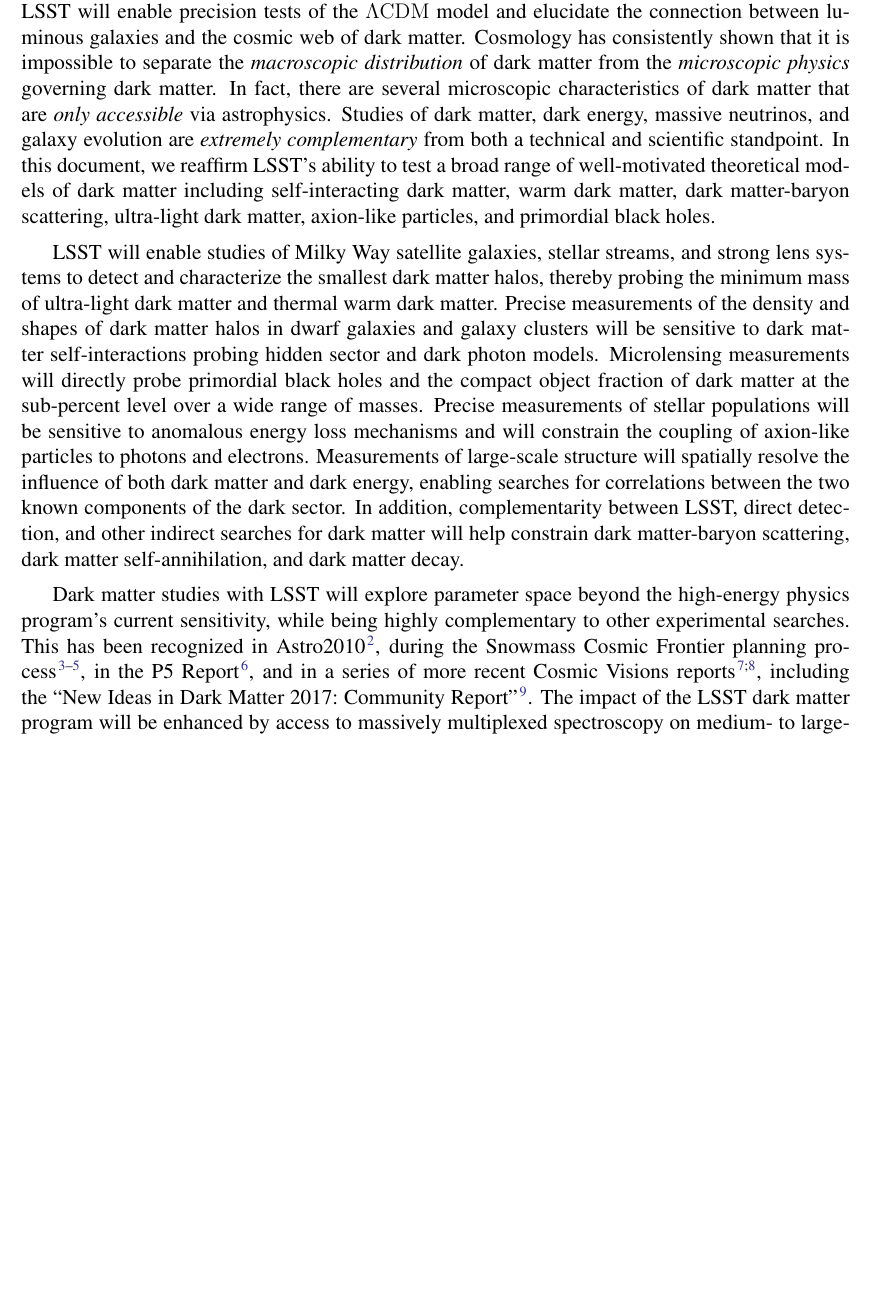
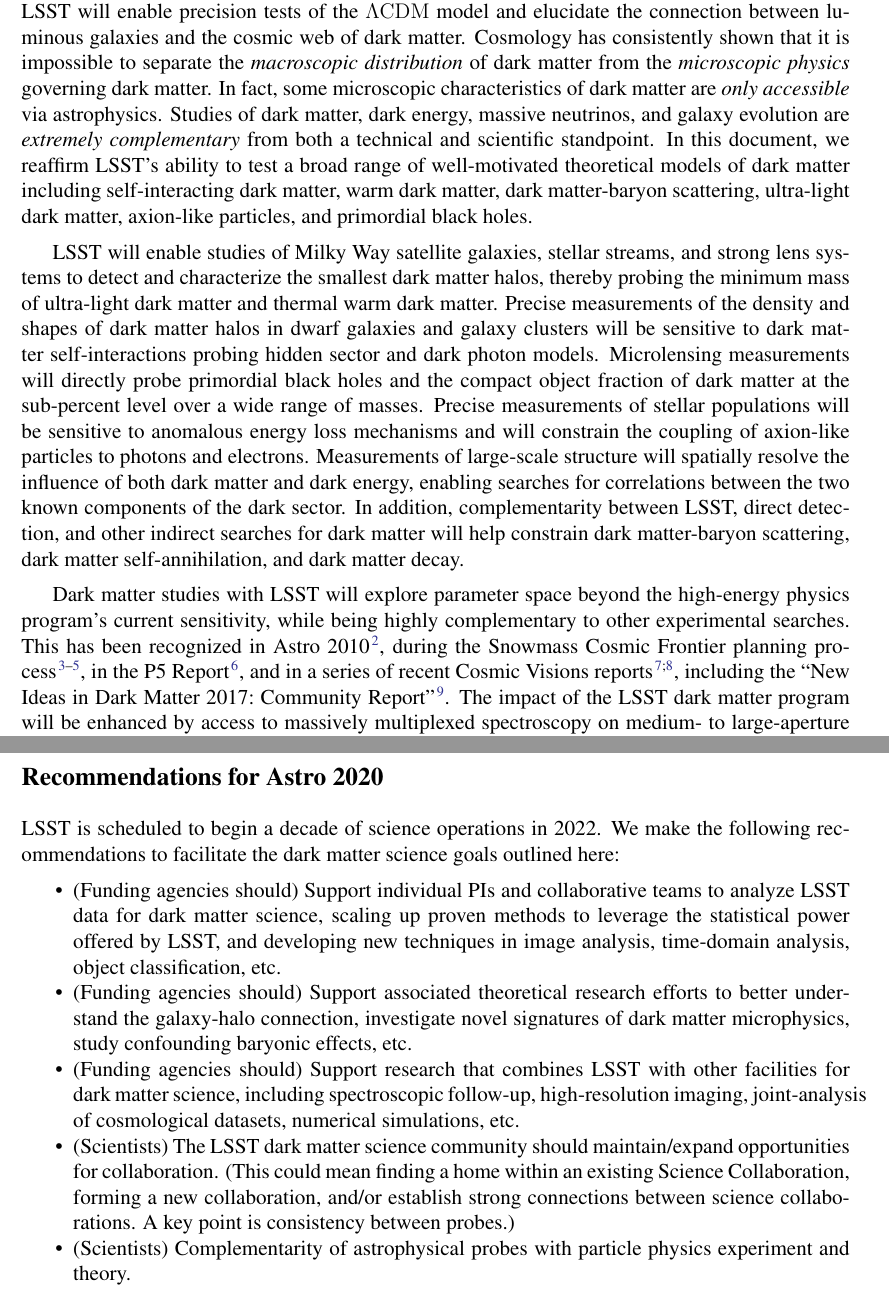
Before and after one commit to AnthonyEzeribe/dark-matter-astro2020, a LaTeX document (main.tex): part of page 2 of 9 before the commit and two parts of pages 2 and 7 of 10 after it, the two joined at a grey line, cut so that both start at the same text, the shorter picture padded with empty space. Compiled offline with pdfLaTeX.

Commit message:
Update on Overleaf.

```diff
--- a/main.tex
+++ b/main.tex
@@ -20,6 +20,8 @@
  final=true
 ]{hyperref}
 \usepackage[super,sort&compress]{natbib}
+\usepackage{enumitem}
+\setenumerate{itemsep=0mm}
 
 \newcommand{\Comment}[3]{\textcolor{#1}{(#2: #3)}}
 \newcommand{\ADW}[1]{\Comment{blue}{ADW}{#1}} % Alex Drlica-Wagner
@@ -88,7 +90,7 @@
 The Large Synoptic Survey Telescope (LSST) will provide a unique and impressive platform to study dark sector physics in the 2020s.
 Originally envisioned as the ``Dark Matter Telescope'' \citep{Tyson:2001}, LSST will enable precision tests of the \LCDM model and elucidate the connection between luminous galaxies and the cosmic web of dark matter.
 Cosmology has consistently shown that it is impossible to separate the \emph{macroscopic distribution} of dark matter from the \emph{microscopic physics} governing dark matter.
-In fact, there are several microscopic characteristics of dark matter that are \emph{only accessible} via astrophysics.
+In fact, some microscopic characteristics of dark matter are \emph{only accessible} via astrophysics.
 Studies of dark matter, dark energy, massive neutrinos, and galaxy evolution are \emph{extremely complementary} from both a technical and scientific standpoint.
 %Originally envisioned as the ``Dark Matter Telescope'' \citep{Tyson:2001}, LSST will enable precision tests of the standard \LCDM model,
 %Originally envisioned as the ``Dark Matter Telescope'' \citep{Tyson:2001}, LSST will test a broad range of well-motivated theoretical models of dark matter including self-interacting dark matter, warm dark matter, dark matter-baryon scattering, ultra-light dark matter, axion-like particles, and primordial black holes.
@@ -115,7 +117,7 @@
 %The study of dark matter with LSST presents a small experimental program that is guaranteed to provide critical information about the fundamental nature of dark matter over the next decade.
 %LSST will rapidly produce high-impact science on the nature of fundamental dark matter by exploiting a soon-to-exist facility.
 Dark matter studies with LSST will explore parameter space beyond the high-energy physics program's current sensitivity, while being highly complementary to other experimental searches.
-This has been recognized in Astro2010 \citep{Astro2010}, during the Snowmass Cosmic Frontier planning process \citep[][]{1310.8642, 1310.5662, 1305.1605}, in the P5 Report \citep[]{P5Report}, and in a series of more recent Cosmic Visions reports \citep[][]{1604.07626,1802.07216}, including the ``New Ideas in Dark Matter 2017:\ Community Report'' \citep{Battaglieri:2017aum}.
+This has been recognized in Astro 2010 \citep{Astro2010}, during the Snowmass Cosmic Frontier planning process \citep[][]{1310.8642, 1310.5662, 1305.1605}, in the P5 Report \citep[]{P5Report}, and in a series of recent Cosmic Visions reports \citep[][]{1604.07626,1802.07216}, including the ``New Ideas in Dark Matter 2017:\ Community Report'' \citep{Battaglieri:2017aum}.
 %Astrophysical probes provide the only constraints on the minimum and maximum mass scale of dark matter, and
 %Astrophysical observations will likely continue to guide other experimental efforts.
 %the experimental particle physics program for years to come.
@@ -301,6 +305,28 @@
 }
 \end{figure}
 
+\clearpage
+
+\subsection*{Recommendations for Astro 2020}
+
+LSST is scheduled to begin a decade of science operations in 2022.
+We make the following recommendations to facilitate the dark matter science goals outlined here:
+%and in Drlica-Wagner et al. (2019)\citep{drlica-wagner_2019_lsst_dark_matter}:
+
+\setlist{nolistsep}
+\begin{itemize}[noitemsep]
+
+    \item (Funding agencies should) Support individual PIs and collaborative teams to analyze LSST data for dark matter science, scaling up proven methods to leverage the statistical power offered by LSST, and developing new techniques in image analysis, time-domain analysis, object classification, etc.
+    %, to enhance sensitivity
+    \item (Funding agencies should) Support associated theoretical research efforts to better understand the galaxy-halo connection, investigate novel signatures of dark matter microphysics, study confounding baryonic effects, etc.
+
+    \item (Funding agencies should) Support research that combines LSST with other facilities for dark matter science, including spectroscopic follow-up, high-resolution imaging, joint-analysis of cosmological datasets, numerical simulations, etc.
+
+    \item (Scientists) The LSST dark matter science community should maintain/expand opportunities for collaboration. (This could mean finding a home within an existing Science Collaboration, forming a new collaboration, and/or establish strong connections between science collaborations. A key point is consistency between probes.)
+
+    \item (Scientists) Complementarity of astrophysical probes with particle physics experiment and theory.
+
+\end{itemize}
 
 %\begin{figure}[t]
 %\centering
```
Also changed, not shown: main.tex (6 more changed lines).
